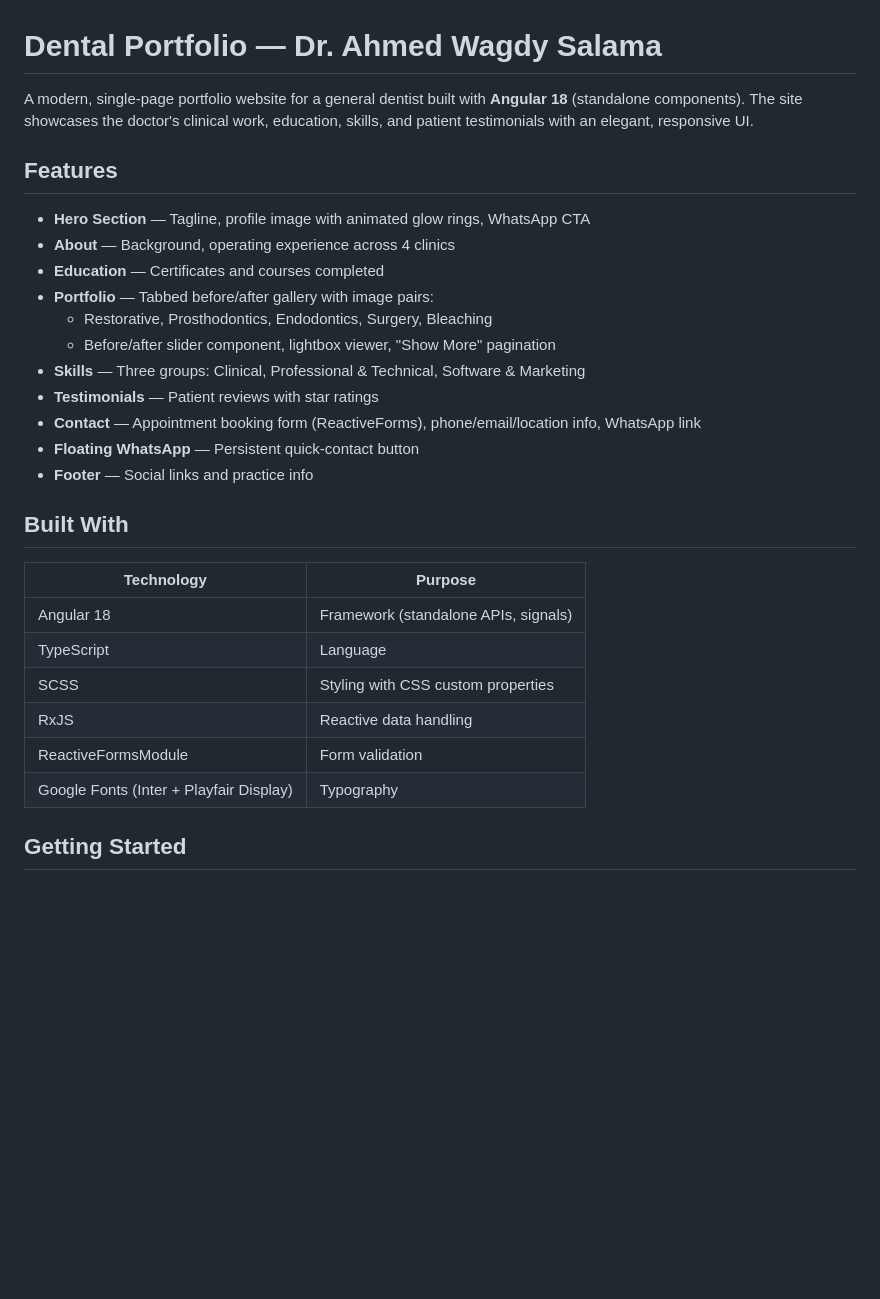
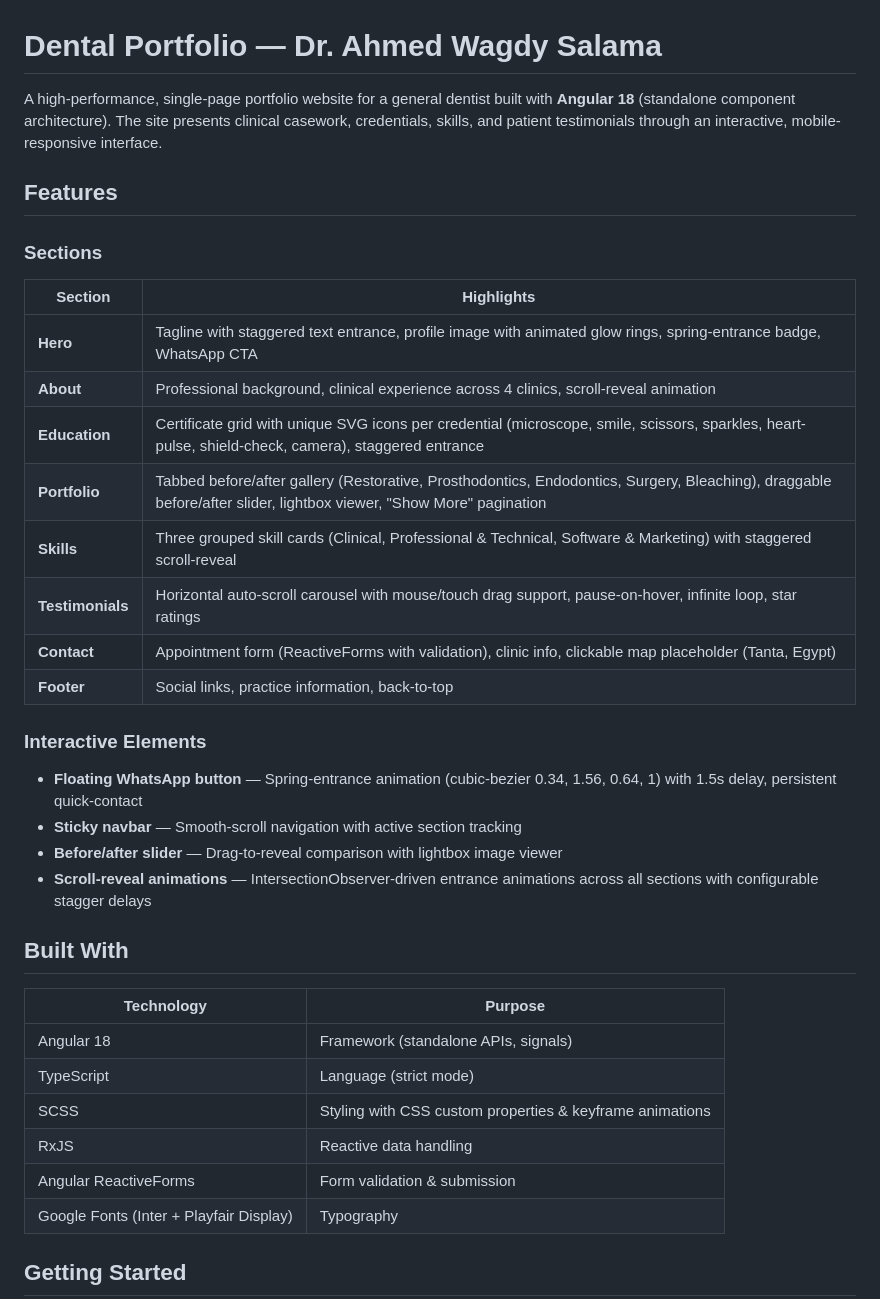
Before and after one commit to EsraaShiref/dental-portfolio, a Markdown page: README.md, the part around one of its changes. Drawn GitHub-style; blank space fills up the shorter version.

```diff
--- a/README.md
+++ b/README.md
@@ -1,30 +1,36 @@
 # Dental Portfolio — Dr. Ahmed Wagdy Salama
 
-A modern, single-page portfolio website for a general dentist built with **Angular 18** (standalone components). The site showcases the doctor's clinical work, education, skills, and patient testimonials with an elegant, responsive UI.
+A high-performance, single-page portfolio website for a general dentist built with **Angular 18** (standalone component architecture). The site presents clinical casework, credentials, skills, and patient testimonials through an interactive, mobile-responsive interface.
 
 ## Features
 
-- **Hero Section** — Tagline, profile image with animated glow rings, WhatsApp CTA
-- **About** — Background, operating experience across 4 clinics
-- **Education** — Certificates and courses completed
-- **Portfolio** — Tabbed before/after gallery with image pairs:
-  - Restorative, Prosthodontics, Endodontics, Surgery, Bleaching
-  - Before/after slider component, lightbox viewer, "Show More" pagination
-- **Skills** — Three groups: Clinical, Professional & Technical, Software & Marketing
-- **Testimonials** — Patient reviews with star ratings
-- **Contact** — Appointment booking form (ReactiveForms), phone/email/location info, WhatsApp link
-- **Floating WhatsApp** — Persistent quick-contact button
-- **Footer** — Social links and practice info
+### Sections
+| Section | Highlights |
+|---------|------------|
+| **Hero** | Tagline with staggered text entrance, profile image with animated glow rings, spring-entrance badge, WhatsApp CTA |
+| **About** | Professional background, clinical experience across 4 clinics, scroll-reveal animation |
+| **Education** | Certificate grid with unique SVG icons per credential (microscope, smile, scissors, sparkles, heart-pulse, shield-check, camera), staggered entrance |
+| **Portfolio** | Tabbed before/after gallery (Restorative, Prosthodontics, Endodontics, Surgery, Bleaching), draggable before/after slider, lightbox viewer, "Show More" pagination |
+| **Skills** | Three grouped skill cards (Clinical, Professional & Technical, Software & Marketing) with staggered scroll-reveal |
+| **Testimonials** | Horizontal auto-scroll carousel with mouse/touch drag support, pause-on-hover, infinite loop, star ratings |
+| **Contact** | Appointment form (ReactiveForms with validation), clinic info, clickable map placeholder (Tanta, Egypt) |
+| **Footer** | Social links, practice information, back-to-top |
+
+### Interactive Elements
+- **Floating WhatsApp button** — Spring-entrance animation (cubic-bezier 0.34, 1.56, 0.64, 1) with 1.5s delay, persistent quick-contact
+- **Sticky navbar** — Smooth-scroll navigation with active section tracking
+- **Before/after slider** — Drag-to-reveal comparison with lightbox image viewer
+- **Scroll-reveal animations** — IntersectionObserver-driven entrance animations across all sections with configurable stagger delays
 
 ## Built With
 
 | Technology | Purpose |
-|-----------|---------|
+|------------|---------|
 | Angular 18 | Framework (standalone APIs, signals) |
-| TypeScript | Language |
-| SCSS | Styling with CSS custom properties |
+| TypeScript | Language (strict mode) |
+| SCSS | Styling with CSS custom properties & keyframe animations |
 | RxJS | Reactive data handling |
-| ReactiveFormsModule | Form validation |
+| Angular ReactiveForms | Form validation & submission |
 | Google Fonts (Inter + Playfair Display) | Typography |
 
 ## Getting Started
```
Also changed, not shown: other parts of README.md (+32 -27 lines).
